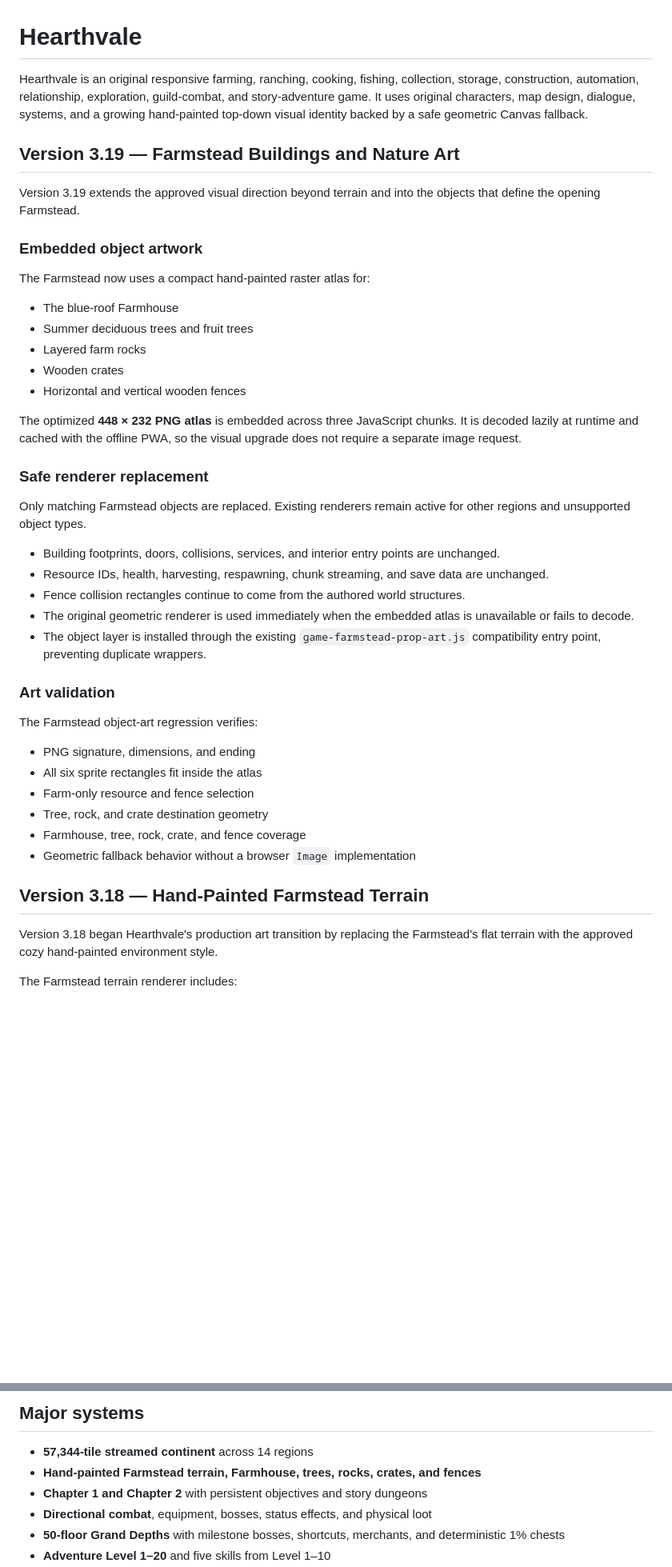
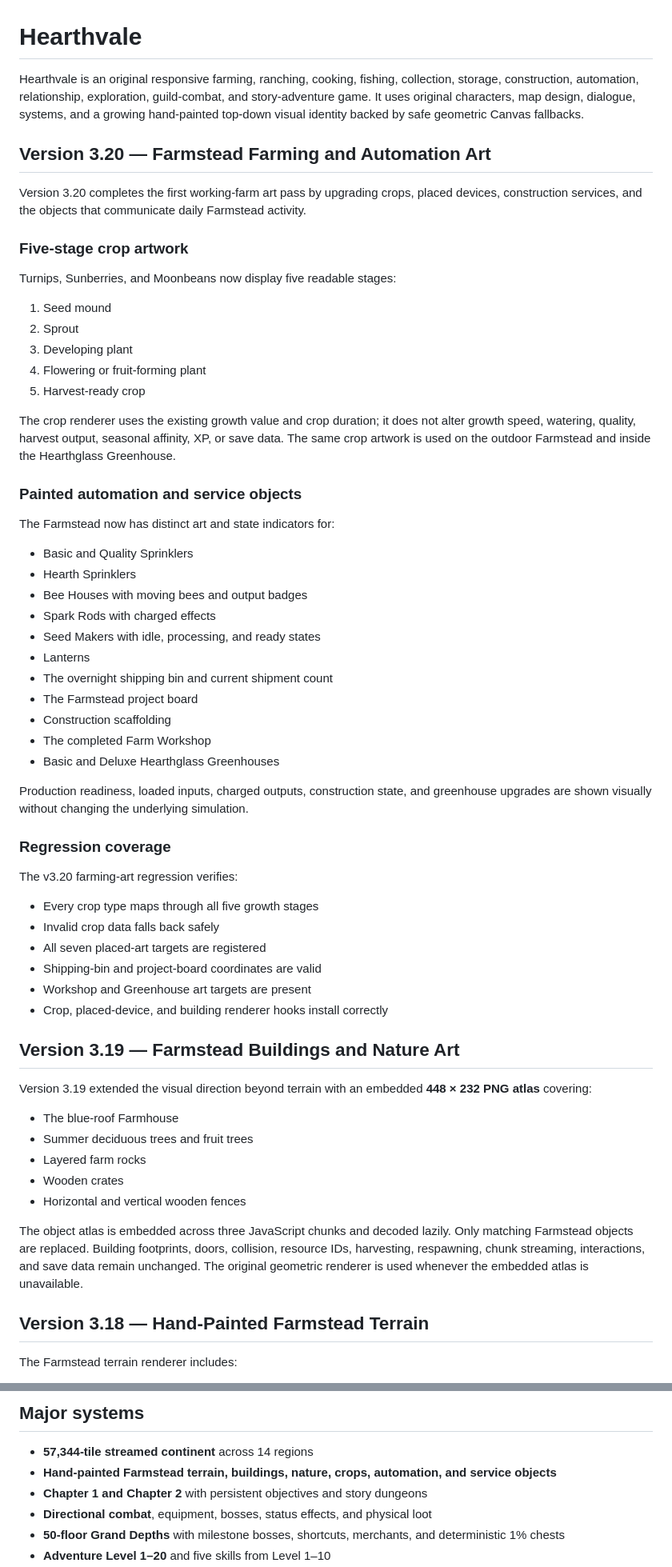
Before and after one commit to tan15hacks/cloned, a Markdown page: README.md, 2 parts joined by grey strips. Shown at 80% size. GitHub-like rendering; blank space fills up the shorter version.

Commit message:
Document Farmstead farming and automation art v3.20

```diff
--- a/README.md
+++ b/README.md
@@ -1,14 +1,55 @@
 # Hearthvale
 
-Hearthvale is an original responsive farming, ranching, cooking, fishing, collection, storage, construction, automation, relationship, exploration, guild-combat, and story-adventure game. It uses original characters, map design, dialogue, systems, and a growing hand-painted top-down visual identity backed by a safe geometric Canvas fallback.
+Hearthvale is an original responsive farming, ranching, cooking, fishing, collection, storage, construction, automation, relationship, exploration, guild-combat, and story-adventure game. It uses original characters, map design, dialogue, systems, and a growing hand-painted top-down visual identity backed by safe geometric Canvas fallbacks.
+
+## Version 3.20 — Farmstead Farming and Automation Art
+
+Version 3.20 completes the first working-farm art pass by upgrading crops, placed devices, construction services, and the objects that communicate daily Farmstead activity.
+
+### Five-stage crop artwork
+
+Turnips, Sunberries, and Moonbeans now display five readable stages:
+
+1. Seed mound
+2. Sprout
+3. Developing plant
+4. Flowering or fruit-forming plant
+5. Harvest-ready crop
+
+The crop renderer uses the existing growth value and crop duration; it does not alter growth speed, watering, quality, harvest output, seasonal affinity, XP, or save data. The same crop artwork is used on the outdoor Farmstead and inside the Hearthglass Greenhouse.
+
+### Painted automation and service objects
+
+The Farmstead now has distinct art and state indicators for:
+
+- Basic and Quality Sprinklers
+- Hearth Sprinklers
+- Bee Houses with moving bees and output badges
+- Spark Rods with charged effects
+- Seed Makers with idle, processing, and ready states
+- Lanterns
+- The overnight shipping bin and current shipment count
+- The Farmstead project board
+- Construction scaffolding
+- The completed Farm Workshop
+- Basic and Deluxe Hearthglass Greenhouses
+
+Production readiness, loaded inputs, charged outputs, construction state, and greenhouse upgrades are shown visually without changing the underlying simulation.
+
+### Regression coverage
+
+The v3.20 farming-art regression verifies:
+
+- Every crop type maps through all five growth stages
+- Invalid crop data falls back safely
+- All seven placed-art targets are registered
+- Shipping-bin and project-board coordinates are valid
+- Workshop and Greenhouse art targets are present
+- Crop, placed-device, and building renderer hooks install correctly
 
 ## Version 3.19 — Farmstead Buildings and Nature Art
 
-Version 3.19 extends the approved visual direction beyond terrain and into the objects that define the opening Farmstead.
-
-### Embedded object artwork
-
-The Farmstead now uses a compact hand-painted raster atlas for:
+Version 3.19 extended the visual direction beyond terrain with an embedded **448 × 232 PNG atlas** covering:
 
 - The blue-roof Farmhouse
 - Summer deciduous trees and fruit trees
@@ -16,32 +57,9 @@ The Farmstead now uses a compact hand-painted raster atlas for:
 - Wooden crates
 - Horizontal and vertical wooden fences
 
-The optimized **448 × 232 PNG atlas** is embedded across three JavaScript chunks. It is decoded lazily at runtime and cached with the offline PWA, so the visual upgrade does not require a separate image request.
-
-### Safe renderer replacement
-
-Only matching Farmstead objects are replaced. Existing renderers remain active for other regions and unsupported object types.
-
-- Building footprints, doors, collisions, services, and interior entry points are unchanged.
-- Resource IDs, health, harvesting, respawning, chunk streaming, and save data are unchanged.
-- Fence collision rectangles continue to come from the authored world structures.
-- The original geometric renderer is used immediately when the embedded atlas is unavailable or fails to decode.
-- The object layer is installed through the existing `game-farmstead-prop-art.js` compatibility entry point, preventing duplicate wrappers.
-
-### Art validation
-
-The Farmstead object-art regression verifies:
-
-- PNG signature, dimensions, and ending
-- All six sprite rectangles fit inside the atlas
-- Farm-only resource and fence selection
-- Tree, rock, and crate destination geometry
-- Farmhouse, tree, rock, crate, and fence coverage
-- Geometric fallback behavior without a browser `Image` implementation
+The object atlas is embedded across three JavaScript chunks and decoded lazily. Only matching Farmstead objects are replaced. Building footprints, doors, collision, resource IDs, harvesting, respawning, chunk streaming, interactions, and save data remain unchanged. The original geometric renderer is used whenever the embedded atlas is unavailable.
 
 ## Version 3.18 — Hand-Painted Farmstead Terrain
-
-Version 3.18 began Hearthvale's production art transition by replacing the Farmstead's flat terrain with the approved cozy hand-painted environment style.
 
 The Farmstead terrain renderer includes:
 
@@ -83,7 +99,7 @@ The completed greenhouse contains up to 48 protected crop beds, automatic irriga
 ## Major systems
 
 - **57,344-tile streamed continent** across 14 regions
-- **Hand-painted Farmstead terrain, Farmhouse, trees, rocks, crates, and fences**
+- **Hand-painted Farmstead terrain, buildings, nature, crops, automation, and service objects**
 - **Chapter 1 and Chapter 2** with persistent objectives and story dungeons
 - **Directional combat**, equipment, bosses, status effects, and physical loot
 - **50-floor Grand Depths** with milestone bosses, shortcuts, merchants, and deterministic 1% chests
```
Also changed, not shown: other parts of README.md (+2 -3 lines).
